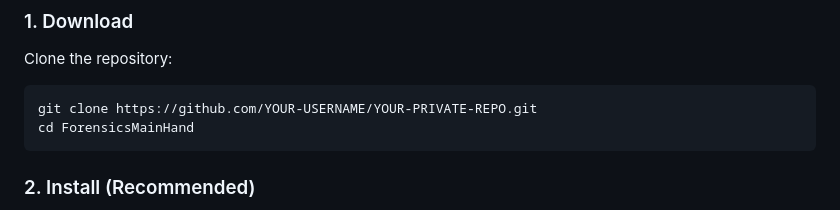
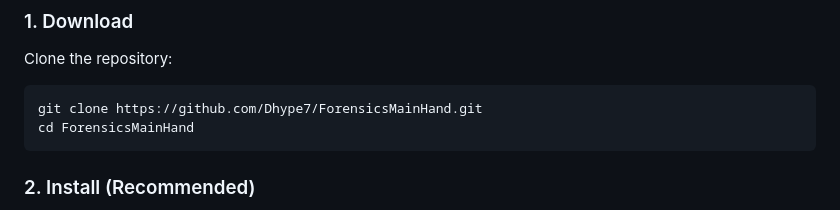
Before and after one commit to Dhype7/ForensicsMainHand, a Markdown page: README.md, the part around the change. GitHub-like rendering.

````diff
--- a/README.md
+++ b/README.md
@@ -11,7 +11,7 @@ A comprehensive digital forensics toolkit with a modern GUI, designed for image,
 ### 1. Download
 Clone the repository:
 ```bash
-git clone https://github.com/YOUR-USERNAME/YOUR-PRIVATE-REPO.git
+git clone https://github.com/Dhype7/ForensicsMainHand.git
 cd ForensicsMainHand
 ```
 
````
